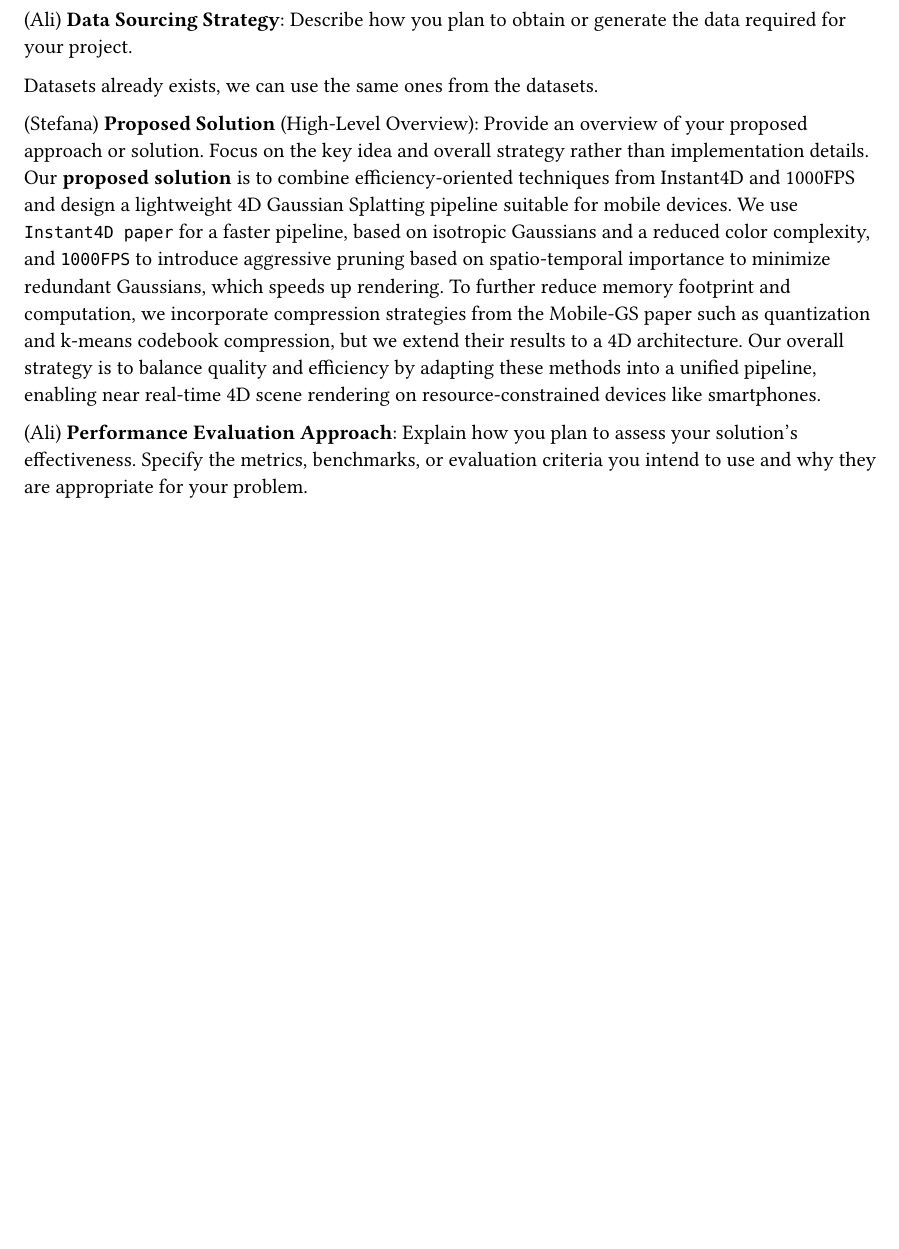
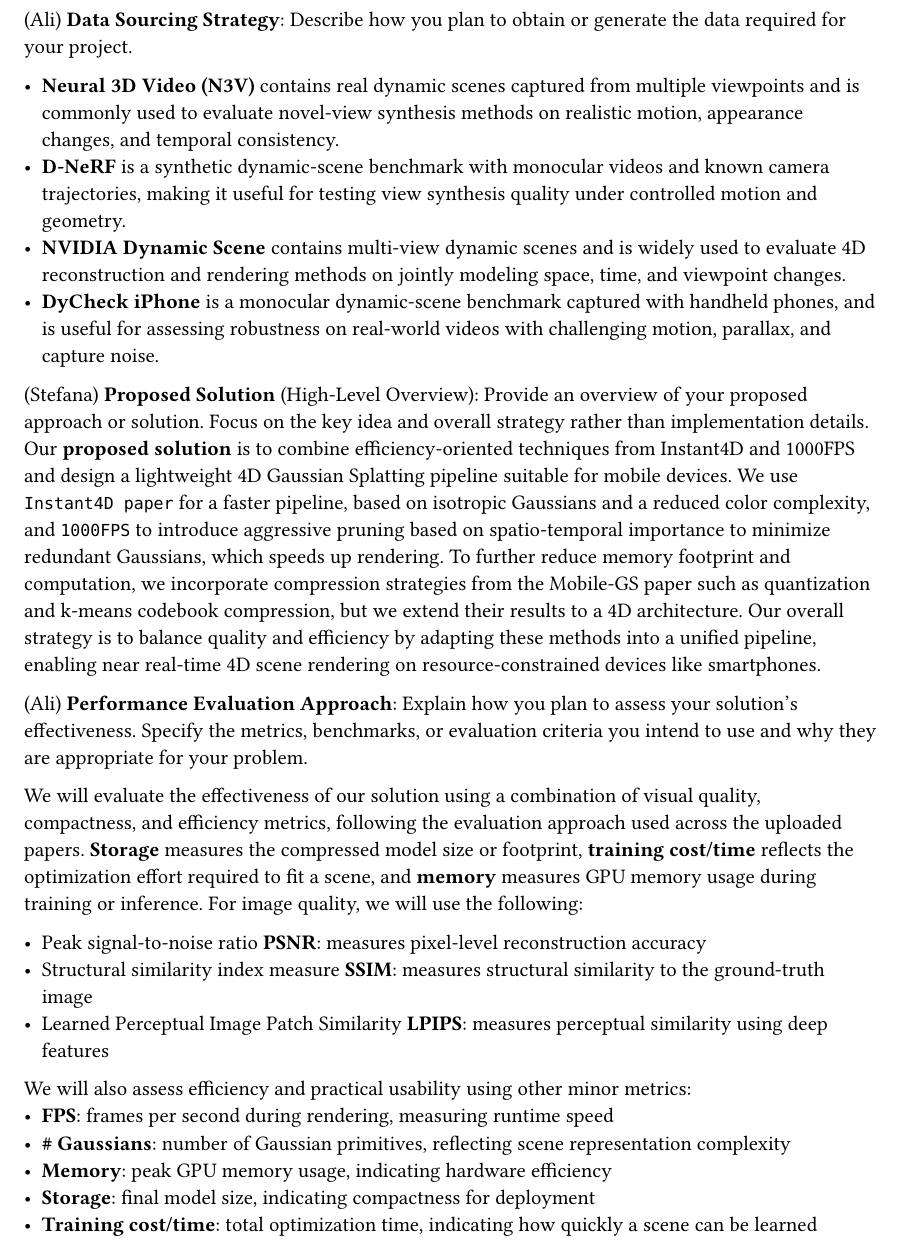
Before and after one commit to AliEmreSenel/4DGS, a Typst document (Plan.typ): part of page 3 of 3, cut so that both start at the same text, the shorter picture padded with empty space. Compiled offline with Typst 0.15.

Commit message:
add: ali part

```diff
--- a/Plan.typ
+++ b/Plan.typ
@@ -74,7 +74,10 @@
 (Ali)
 *Data Sourcing Strategy*: Describe how you plan to obtain or generate the data required for your project.
 
-Datasets already exists, we can use the same ones from the datasets.
+- *Neural 3D Video (N3V)* contains real dynamic scenes captured from multiple viewpoints and is commonly used to evaluate novel-view synthesis methods on realistic motion, appearance changes, and temporal consistency.
+- *D-NeRF* is a synthetic dynamic-scene benchmark with monocular videos and known camera trajectories, making it useful for testing view synthesis quality under controlled motion and geometry.
+- *NVIDIA Dynamic Scene* contains multi-view dynamic scenes and is widely used to evaluate 4D reconstruction and rendering methods on jointly modeling space, time, and viewpoint changes.
+- *DyCheck iPhone* is a monocular dynamic-scene benchmark captured with handheld phones, and is useful for assessing robustness on real-world videos with challenging motion, parallax, and capture noise.
 
 (Stefana)
 *Proposed Solution* (High-Level Overview): Provide an overview of your proposed approach or solution. Focus on the key idea and overall strategy rather than implementation details.
@@ -82,3 +85,16 @@
 
 (Ali)
 *Performance Evaluation Approach*: Explain how you plan to assess your solution's effectiveness. Specify the metrics, benchmarks, or evaluation criteria you intend to use and why they are appropriate for your problem.
+
+We will evaluate the effectiveness of our solution using a combination of visual quality, compactness, and efficiency metrics, following the evaluation approach used across the uploaded papers. *Storage* measures the compressed model size or footprint, *training cost/time* reflects the optimization effort required to fit a scene, and *memory* measures GPU memory usage during training or inference. For image quality, we will use the following:
+
+- Peak signal-to-noise ratio *PSNR*: measures pixel-level reconstruction accuracy
+- Structural similarity index measure *SSIM*: measures structural similarity to the ground-truth image
+- Learned Perceptual Image Patch Similarity *LPIPS*: measures perceptual similarity using deep features
+
+We will also assess efficiency and practical usability using other minor metrics:
+- *FPS*: frames per second during rendering, measuring runtime speed
+- *\# Gaussians*: number of Gaussian primitives, reflecting scene representation complexity
+- *Memory*: peak GPU memory usage, indicating hardware efficiency
+- *Storage*: final model size, indicating compactness for deployment
+- *Training cost/time*: total optimization time, indicating how quickly a scene can be learned
```
